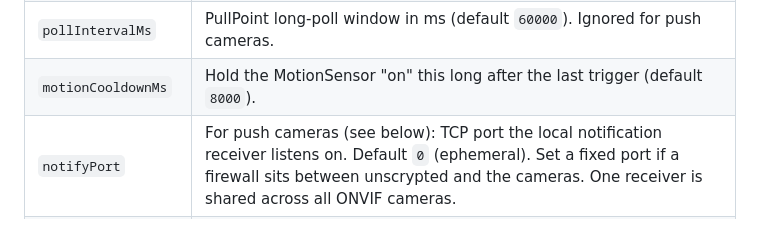
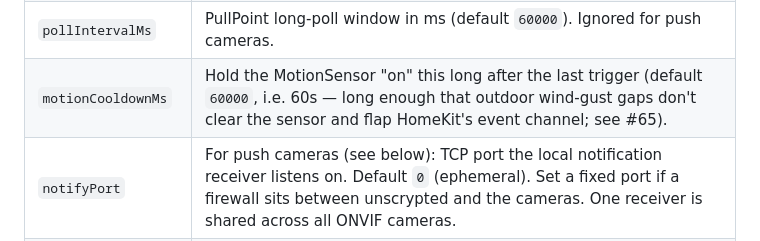
Before and after one commit to hooptiej/unscrypted, a Markdown page: README.md, the part around the change. Drawn GitHub-style.

Commit message:
docs: README motionCooldownMs default is 60000 since v0.1.5 (#65), not 8000
Co-Authored-By: Claude Fable 5.1 <noreply@anthropic.com>

```diff
--- a/README.md
+++ b/README.md
@@ -89,7 +89,7 @@ For cameras that have no Foscam CGI, unscrypted subscribes to the camera's ONVIF
 | `host` / `port` | ONVIF device service host and port. Default port `80`. **Generic XM/Sofia cameras serve ONVIF on `8080`** (port 80 is the web UI); set it explicitly if the device service 404s. |
 | `username` / `password` | ONVIF account (WS-Security digest auth). Often the same as the RTSP login. |
 | `pollIntervalMs` | PullPoint long-poll window in ms (default `60000`). Ignored for push cameras. |
-| `motionCooldownMs` | Hold the MotionSensor "on" this long after the last trigger (default `8000`). |
+| `motionCooldownMs` | Hold the MotionSensor "on" this long after the last trigger (default `60000`, i.e. 60s — long enough that outdoor wind-gust gaps don't clear the sensor and flap HomeKit's event channel; see #65). |
 | `notifyPort` | For push cameras (see below): TCP port the local notification receiver listens on. Default `0` (ephemeral). Set a fixed port if a firewall sits between unscrypted and the cameras. One receiver is shared across all ONVIF cameras. |
 | `notifyHost` | Override the local IP advertised to the camera as the notification consumer address (default: auto-detected). Set this if auto-detection picks the wrong NIC, e.g. in Docker with a custom network. |
 
```
